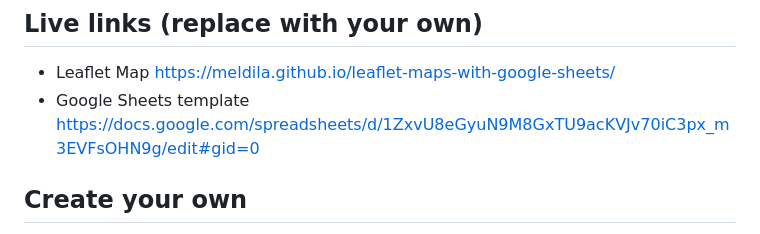
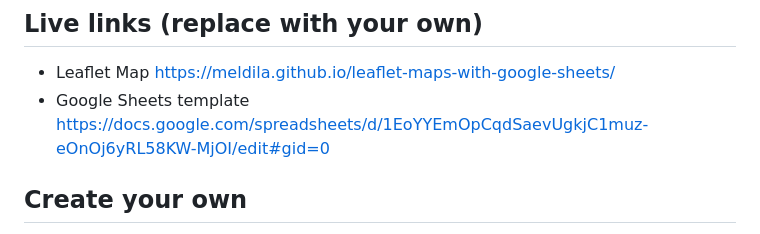
Before and after one commit to meldila/Progres-Pemasangan-Patok-Mine-Survey-PM-Indo, a Markdown page: README.md, the part around the change. Rendered like a GitHub page.

```diff
--- a/README.md
+++ b/README.md
@@ -5,7 +5,7 @@ Customize Leaflet maps with a linked Google Sheets template or CSV files and Geo
 
 ## Live links (replace with your own)
 - Leaflet Map https://meldila.github.io/leaflet-maps-with-google-sheets/
-- Google Sheets template https://docs.google.com/spreadsheets/d/1ZxvU8eGyuN9M8GxTU9acKVJv70iC3px_m3EVFsOHN9g/edit#gid=0
+- Google Sheets template https://docs.google.com/spreadsheets/d/1EoYYEmOpCqdSaevUgkjC1muz-eOnOj6yRL58KW-MjOI/edit#gid=0
 
 ## Create your own
 See step-by-step tutorial in *Hands-On Data Visualization* https://handsondataviz.org/leaflet-maps-with-google-sheets.html
```
